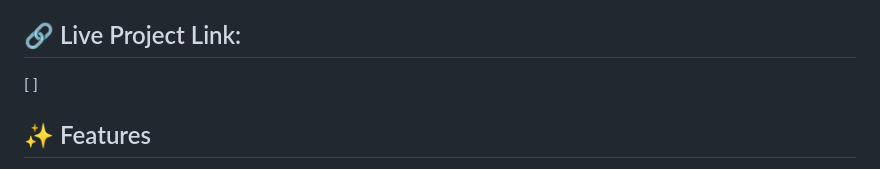
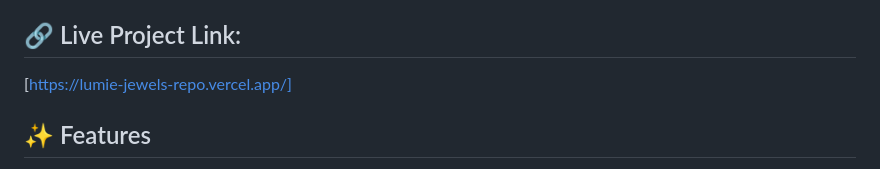
Before and after one commit to Suchetamon27/LUMIE-JEWELS-repo, a Markdown page: README.md, the part around the change. GitHub-like rendering.

```diff
--- a/README.md
+++ b/README.md
@@ -9,7 +9,7 @@ Catering to fine jewelry buyers, it displays pricing in Indian Rupees (INR, ₹)
 
 ## 🔗 Live Project Link:
 
-[ ]
+[https://lumie-jewels-repo.vercel.app/]
 
 ## ✨ Features
 - Branding: Elegant deep wine burgundy themes combined with warm champagne surfaces and thin antique gold accents.
```
